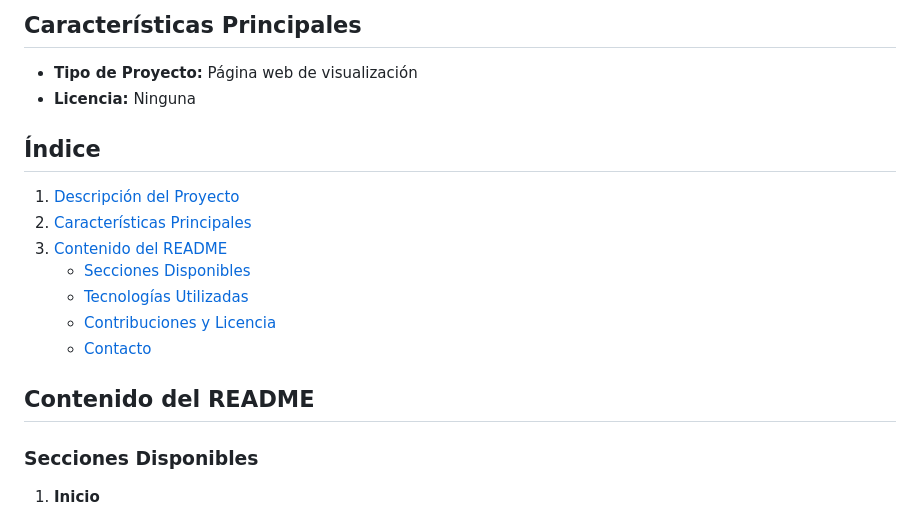
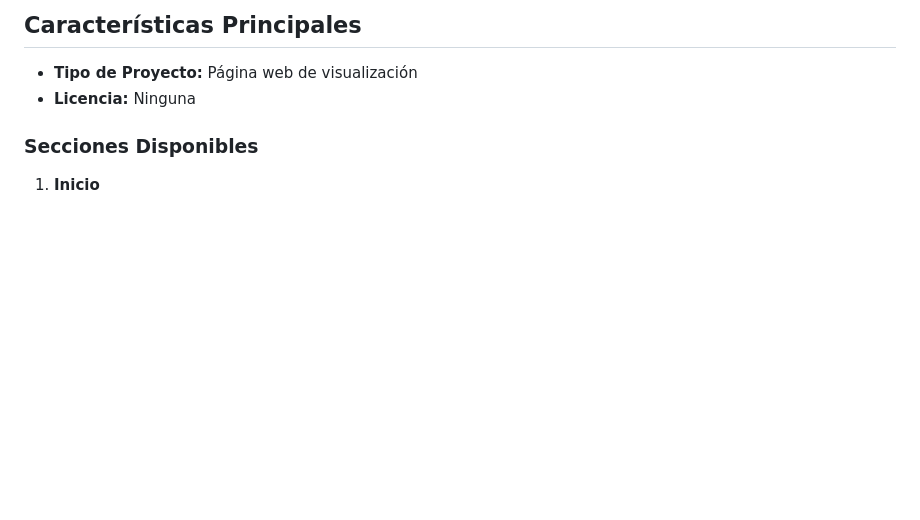
Before and after one commit to AlejandroRinconPerez/Amigurumins_Proyecto_Personal, a Markdown page: README.md, the part around one of its changes. Drawn GitHub-style; blank space fills up the shorter version.

Commit message:
Update README.md
Signed-off-by: Alejandro_Rincon_Perez <168574435+AlejandroRinconPerez@users.noreply.github.com>

```diff
--- a/README.md
+++ b/README.md
@@ -33,18 +35,6 @@ Bienvenido a Amigurumis by Elena Rincón, un negocio familiar especializado en l
 ## Características Principales
 - **Tipo de Proyecto:** Página web de visualización
 - **Licencia:** Ninguna
-
-## Índice
-
-1. [Descripción del Proyecto](#descripción-del-proyecto)
-2. [Características Principales](#características-principales)
-3. [Contenido del README](#contenido-del-readme)
-   - [Secciones Disponibles](#secciones-disponibles)
-   - [Tecnologías Utilizadas](#tecnologías-utilizadas)
-   - [Contribuciones y Licencia](#contribuciones-y-licencia)
-   - [Contacto](#contacto)
-
-## Contenido del README
 
 
 ### Secciones Disponibles
```
Also changed, not shown: other parts of README.md (+3 -1 lines).
